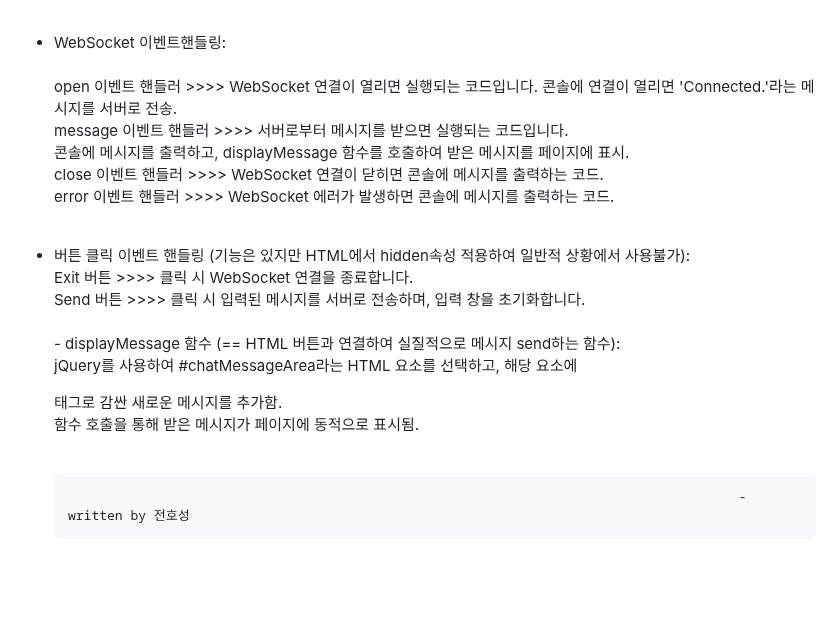
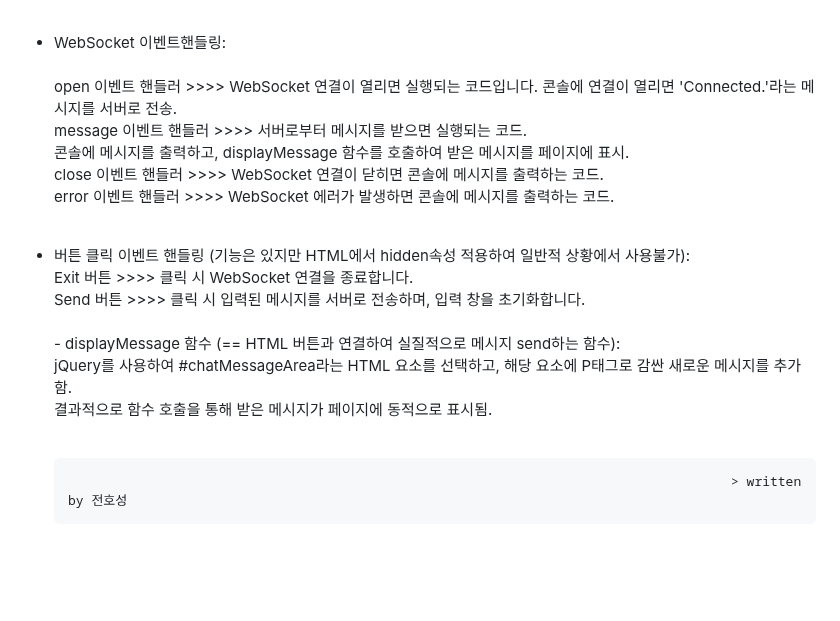
Before and after one commit to 2023-SMHRD-KDT-IOT-4/Bello, a Markdown page: README.md, the part around the change. GitHub-like rendering; folded sections open.

Commit message:
Update README.md
웹소켓 설명추가 ver.1.3

```diff
--- a/README.md
+++ b/README.md
@@ -130,7 +130,7 @@ https://github.com/2023-SMHRD-KDT-IOT-4/Bello/blob/e1da0f188c11406dee765539d6427
 
    - WebSocket 이벤트핸들링:<br><br>
     open 이벤트 핸들러     >>>> WebSocket 연결이 열리면 실행되는 코드입니다. 콘솔에 연결이 열리면 'Connected.'라는 메시지를 서버로 전송.<br>
-    message 이벤트 핸들러  >>>> 서버로부터 메시지를 받으면 실행되는 코드입니다.<br>
+    message 이벤트 핸들러  >>>> 서버로부터 메시지를 받으면 실행되는 코드.<br>
                                콘솔에 메시지를 출력하고, displayMessage 함수를 호출하여 받은 메시지를 페이지에 표시.<br>
     close 이벤트 핸들러    >>>> WebSocket 연결이 닫히면 콘솔에 메시지를 출력하는 코드.<br>
     error 이벤트 핸들러    >>>> WebSocket 에러가 발생하면 콘솔에 메시지를 출력하는 코드.<br><br>
@@ -139,10 +139,10 @@ https://github.com/2023-SMHRD-KDT-IOT-4/Bello/blob/e1da0f188c11406dee765539d6427
     Exit 버튼 >>>> 클릭 시 WebSocket 연결을 종료합니다.<br>
     Send 버튼 >>>> 클릭 시 입력된 메시지를 서버로 전송하며, 입력 창을 초기화합니다.<br><br>
     - displayMessage 함수 (== HTML 버튼과 연결하여 실질적으로 메시지 send하는 함수):<br>
-    jQuery를 사용하여 #chatMessageArea라는 HTML 요소를 선택하고, 해당 요소에 <p> 태그로 감싼 새로운 메시지를 추가함.<br>
-    함수 호출을 통해 받은 메시지가 페이지에 동적으로 표시됨.<br><br>
+    jQuery를 사용하여 #chatMessageArea라는 HTML 요소를 선택하고, 해당 요소에 P태그로 감싼 새로운 메시지를 추가함.<br>
+     결과적으로 함수 호출을 통해 받은 메시지가 페이지에 동적으로 표시됨.<br><br>
 
-                                                                                               - written by 전호성
+                                                                                              > written by 전호성
 
 
 
```
